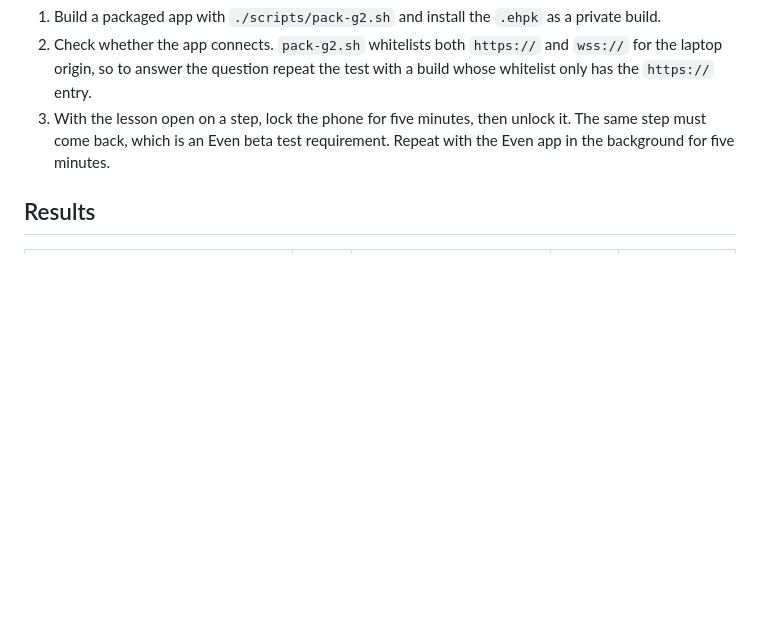
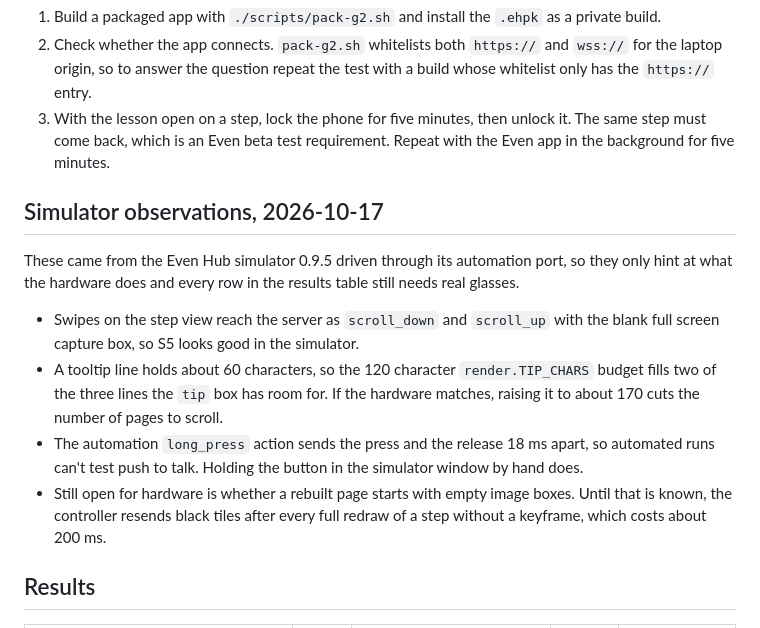
Before and after one commit to rishabhroyy/bluebook, a Markdown page: docs/spikes.md, the part around the change. Rendered like a GitHub page; blank space fills up the shorter version.

Commit message:
docs: simulator observations for the Part 2 spikes
Co-Authored-By: Claude Opus 5.5 <noreply@anthropic.com>

```diff
--- a/docs/spikes.md
+++ b/docs/spikes.md
@@ -35,6 +35,15 @@ Also report the voice round trip from the server log lines `answered in N.NNs`,
 2. Check whether the app connects. `pack-g2.sh` whitelists both `https://` and `wss://` for the laptop origin, so to answer the question repeat the test with a build whose whitelist only has the `https://` entry.
 3. With the lesson open on a step, lock the phone for five minutes, then unlock it. The same step must come back, which is an Even beta test requirement. Repeat with the Even app in the background for five minutes.
 
+## Simulator observations, 2026-10-17
+
+These came from the Even Hub simulator 0.9.5 driven through its automation port, so they only hint at what the hardware does and every row in the results table still needs real glasses.
+
+- Swipes on the step view reach the server as `scroll_down` and `scroll_up` with the blank full screen capture box, so S5 looks good in the simulator.
+- A tooltip line holds about 60 characters, so the 120 character `render.TIP_CHARS` budget fills two of the three lines the `tip` box has room for. If the hardware matches, raising it to about 170 cuts the number of pages to scroll.
+- The automation `long_press` action sends the press and the release 18 ms apart, so automated runs can't test push to talk. Holding the button in the simulator window by hand does.
+- Still open for hardware is whether a rebuilt page starts with empty image boxes. Until that is known, the controller resends black tiles after every full redraw of a step without a keyframe, which costs about 200 ms.
+
 ## Results
 
 | Spike | Date | Glasses firmware, app version | Result | Consequence |
```
